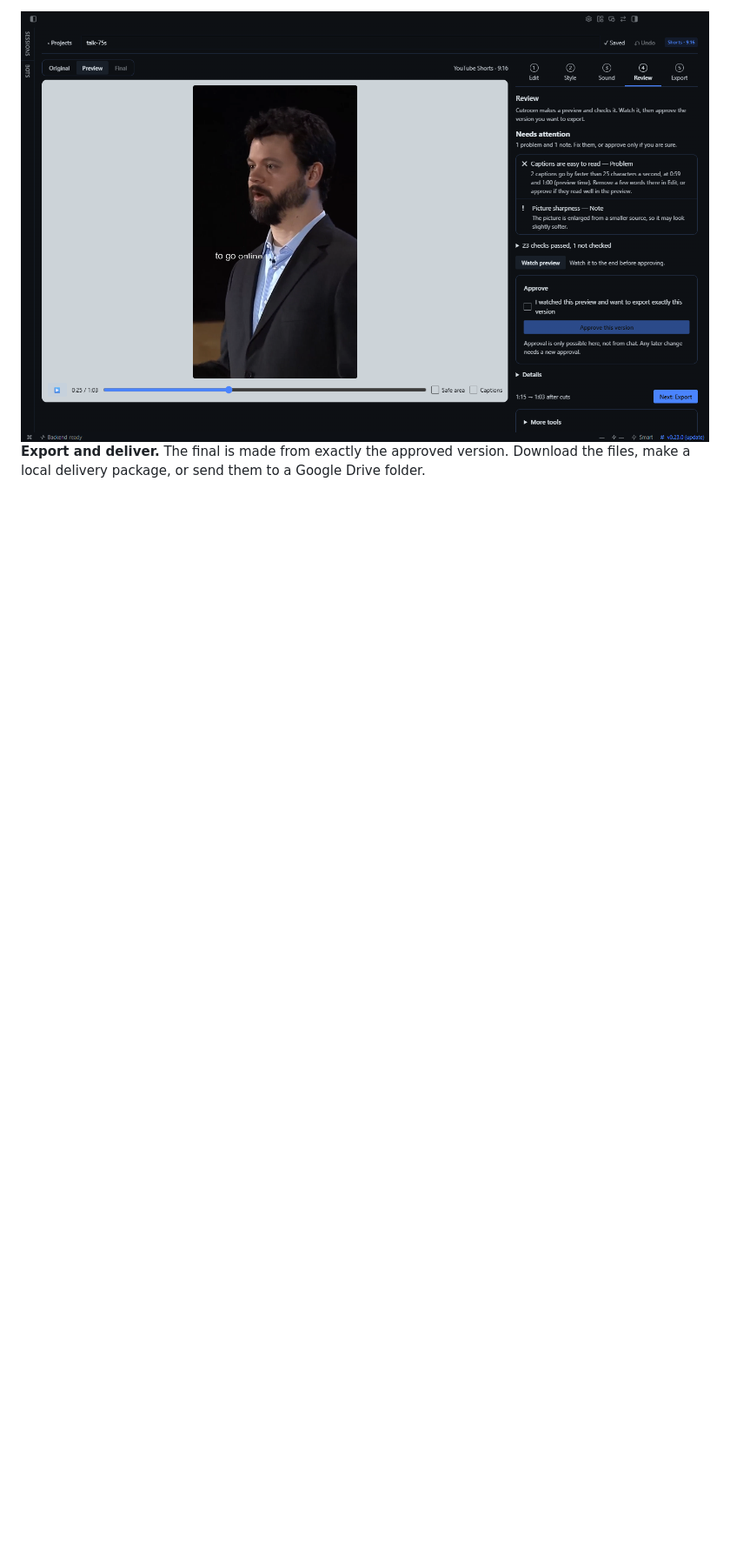
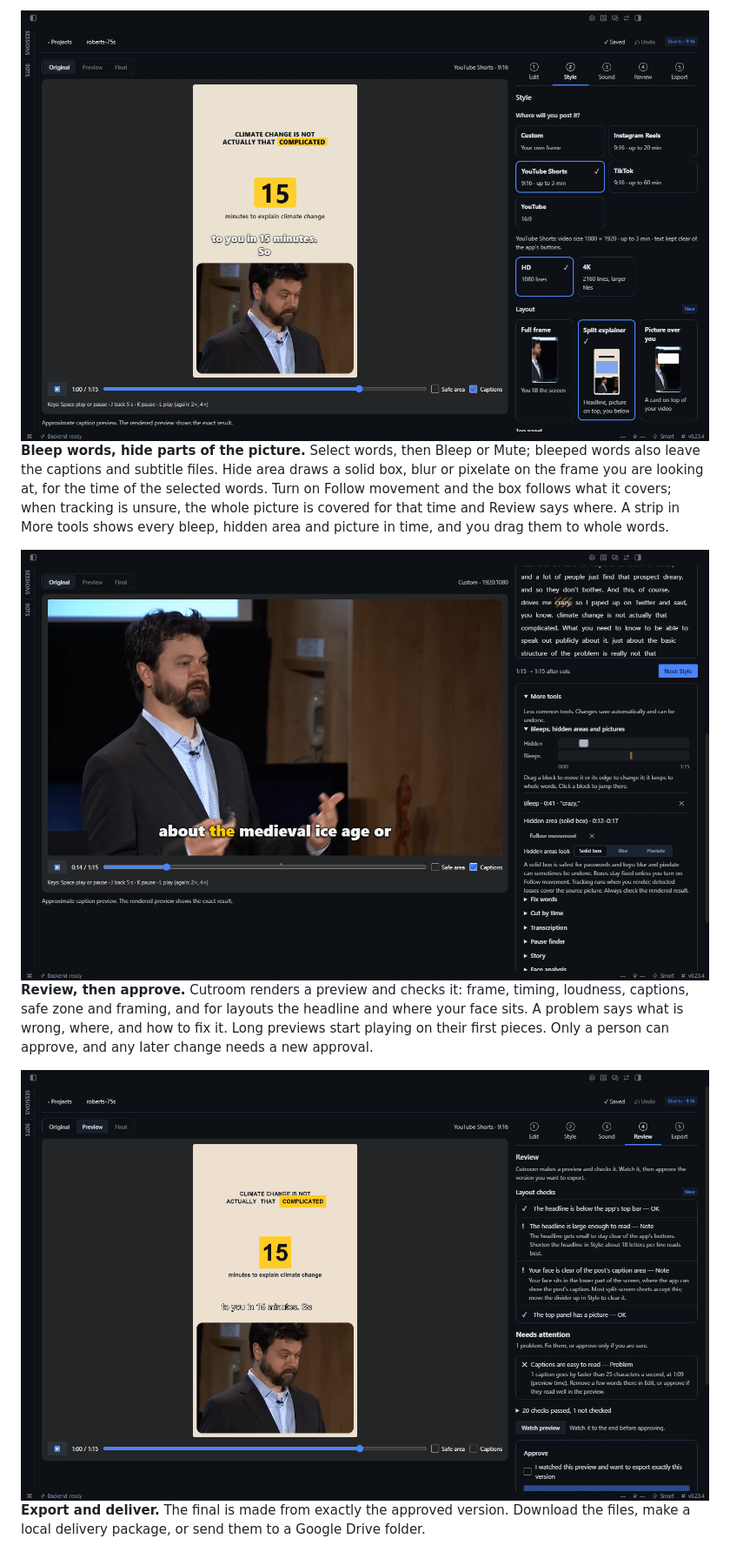
Before and after one commit to KaanDRoid/hermes-cutroom, a Markdown page: README.md, the part around one of its changes. Shown at 87% size. GitHub-like rendering; pictures changed too: docs/screenshots/hide.png (added), docs/screenshots/layout.png (added), docs/screenshots/review.png; blank space fills up the shorter version.

Commit message:
README: split explainer, bleep and hide, and the new review in screenshots

```diff
--- a/README.md
+++ b/README.md
@@ -35,5 +35,13 @@ Start from a file on your computer, or record one with OBS and edit it straight
 
-<img src="docs/screenshots/review.png" alt="Preview with automatic checks and the approval box" width="900">
+<img src="docs/screenshots/layout.png" alt="Split explainer with a headline, a number card and the speaker below" width="900">
+
+**Bleep words, hide parts of the picture.** Select words, then Bleep or Mute; bleeped words also leave the captions and subtitle files. Hide area draws a solid box, blur or pixelate on the frame you are looking at, for the time of the selected words. Turn on Follow movement and the box follows what it covers; when tracking is unsure, the whole picture is covered for that time and Review says where. A strip in More tools shows every bleep, hidden area and picture in time, and you drag them to whole words.
+
+<img src="docs/screenshots/hide.png" alt="A logo hidden with a solid box, a bleeped word and the time strip" width="900">
+
+**Review, then approve.** Cutroom renders a preview and checks it: frame, timing, loudness, captions, safe zone and framing, and for layouts the headline and where your face sits. A problem says what is wrong, where, and how to fix it. Long previews start playing on their first pieces. Only a person can approve, and any later change needs a new approval.
+
+<img src="docs/screenshots/review.png" alt="Rendered split-explainer preview with layout checks and the approval box" width="900">
 
 **Export and deliver.** The final is made from exactly the approved version. Download the files, make a local delivery package, or send them to a Google Drive folder.
 
```
Also changed, not shown: other parts of README.md (+2 -2 lines).
